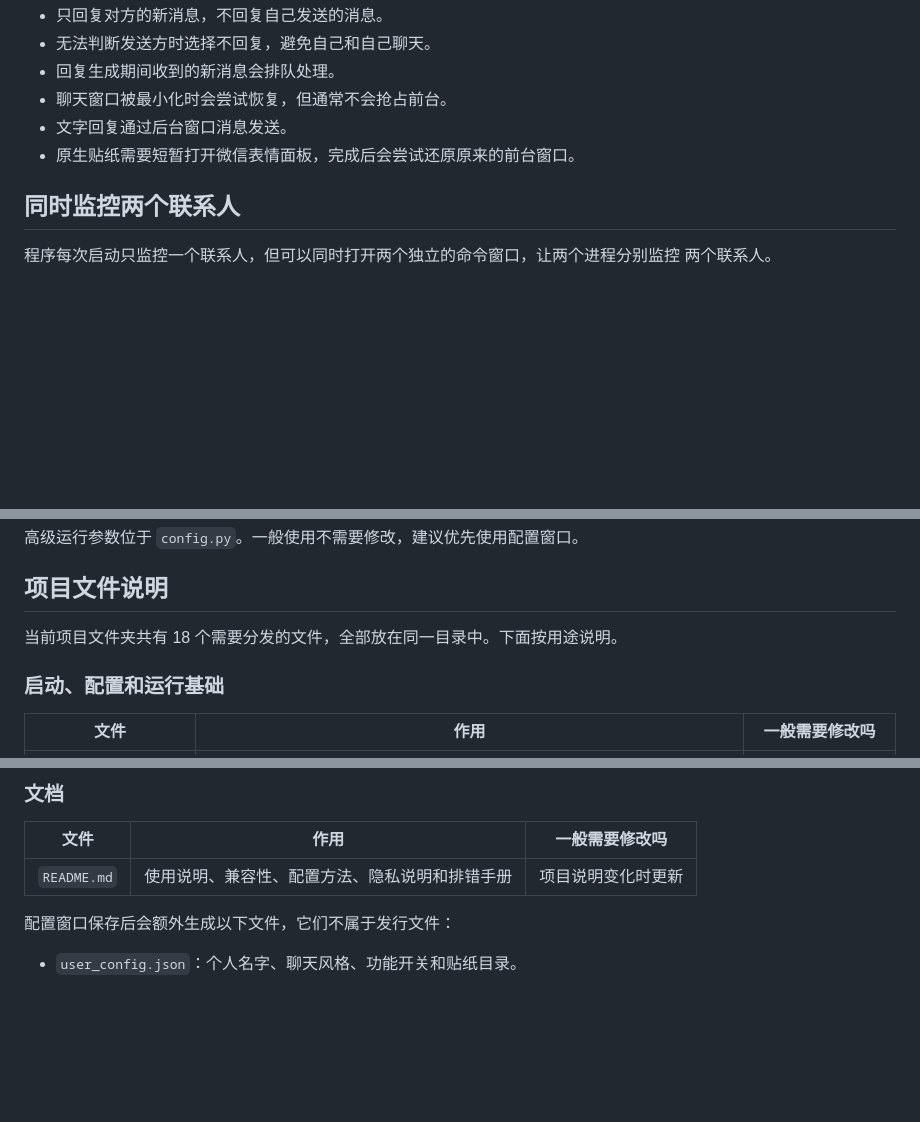
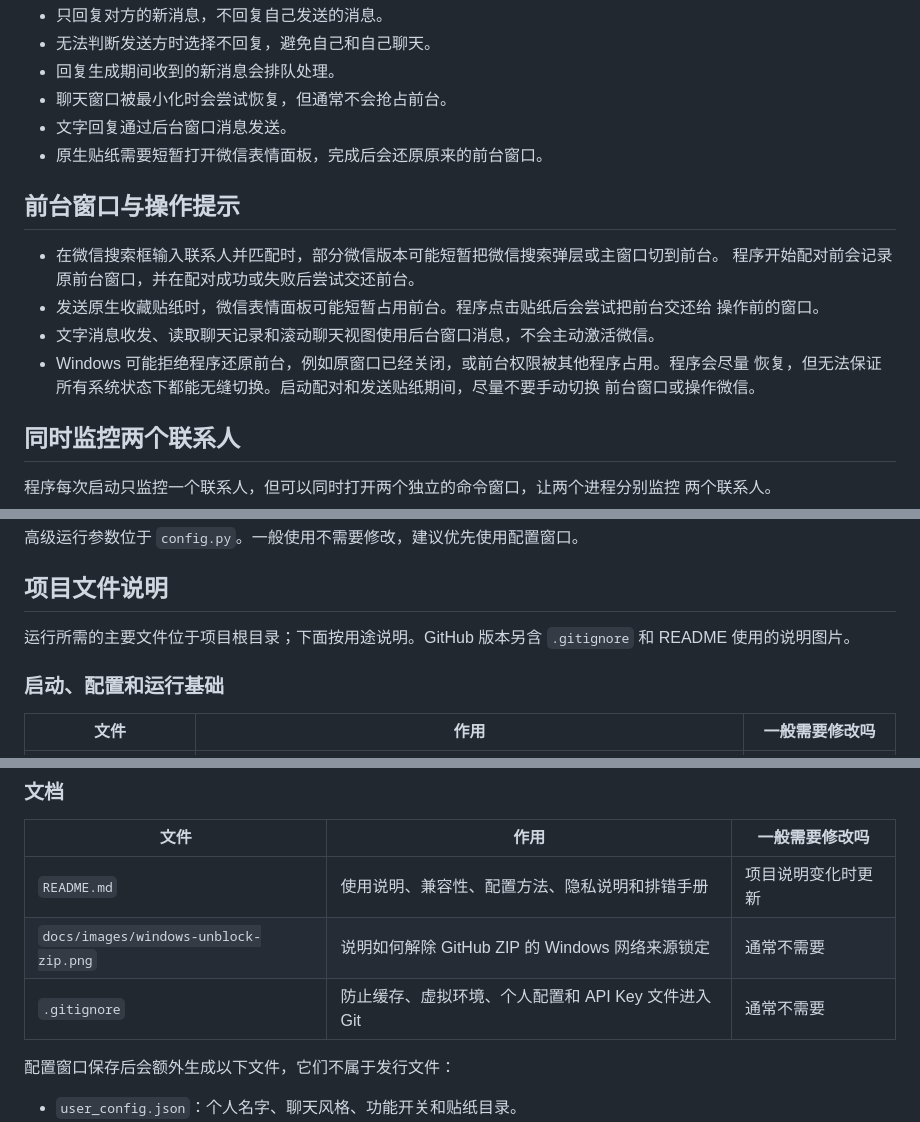
Before and after one commit to syf08/wechat-auto, a Markdown page: README.md, 3 parts joined by grey strips. Drawn GitHub-style; blank space fills up the shorter version.

```diff
--- a/README.md
+++ b/README.md
@@ -138,7 +162,18 @@ API 调用会产生费用，由 API Key 所属的 DeepSeek 账户承担。
 - 回复生成期间收到的新消息会排队处理。
 - 聊天窗口被最小化时会尝试恢复，但通常不会抢占前台。
 - 文字回复通过后台窗口消息发送。
-- 原生贴纸需要短暂打开微信表情面板，完成后会尝试还原原来的前台窗口。
+- 原生贴纸需要短暂打开微信表情面板，完成后会还原原来的前台窗口。
+
+## 前台窗口与操作提示
+
+- 在微信搜索框输入联系人并匹配时，部分微信版本可能短暂把微信搜索弹层或主窗口切到前台。
+  程序开始配对前会记录原前台窗口，并在配对成功或失败后尝试交还前台。
+- 发送原生收藏贴纸时，微信表情面板可能短暂占用前台。程序点击贴纸后会尝试把前台交还给
+  操作前的窗口。
+- 文字消息收发、读取聊天记录和滚动聊天视图使用后台窗口消息，不会主动激活微信。
+- Windows 可能拒绝程序还原前台，例如原窗口已经关闭，或前台权限被其他程序占用。程序会尽量
+  恢复，但无法保证所有系统状态下都能无缝切换。启动配对和发送贴纸期间，尽量不要手动切换
+  前台窗口或操作微信。
 
 ## 同时监控两个联系人
 
@@ -363,7 +398,8 @@ python settings_ui.py
 
 ## 项目文件说明
 
-当前项目文件夹共有 18 个需要分发的文件，全部放在同一目录中。下面按用途说明。
+运行所需的主要文件位于项目根目录；下面按用途说明。GitHub 版本另含 `.gitignore` 和
+README 使用的说明图片。
 
 ### 启动、配置和运行基础
 
@@ -402,6 +438,8 @@ python settings_ui.py
 | 文件 | 作用 | 一般需要修改吗 |
 | --- | --- | --- |
 | `README.md` | 使用说明、兼容性、配置方法、隐私说明和排错手册 | 项目说明变化时更新 |
+| `docs/images/windows-unblock-zip.png` | 说明如何解除 GitHub ZIP 的 Windows 网络来源锁定 | 通常不需要 |
+| `.gitignore` | 防止缓存、虚拟环境、个人配置和 API Key 文件进入 Git | 通常不需要 |
 
 配置窗口保存后会额外生成以下文件，它们不属于发行文件：
 
```
Also changed, not shown: other parts of README.md (+25 -0 lines), docs/images/windows-unblock-zip.png (added).
